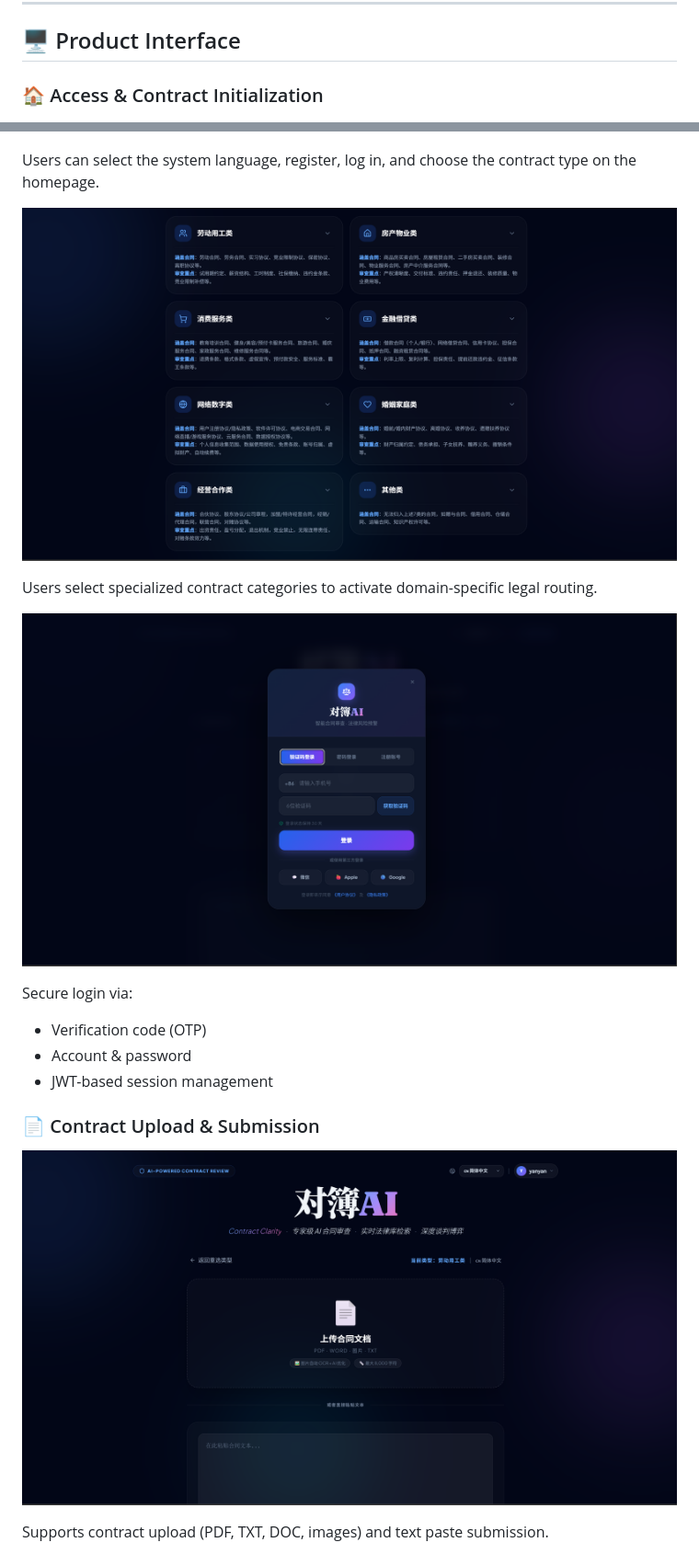
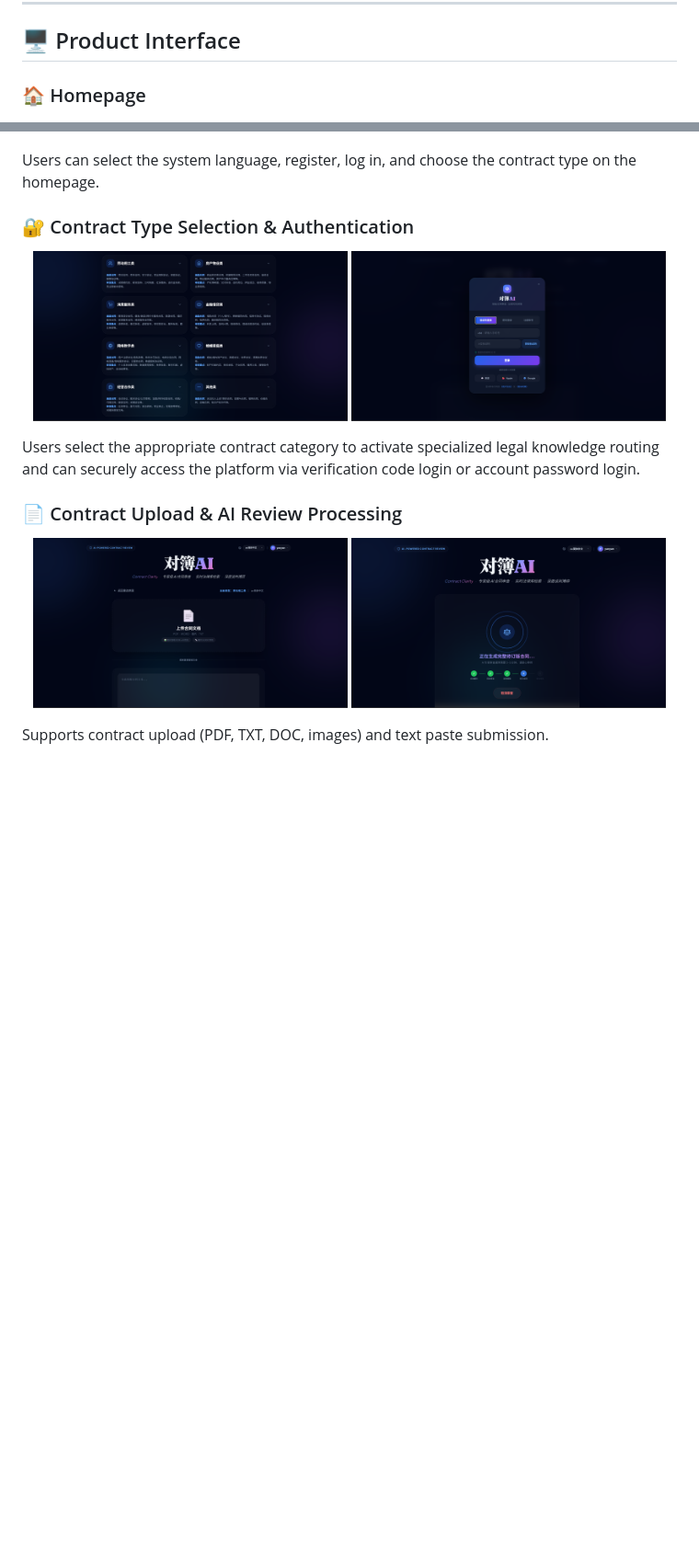
Before and after one commit to youzhaozhao/ContractClarity, a Markdown page: README.md, 2 parts joined by grey strips. Shown at 92% size. GitHub-like rendering; blank space fills up the shorter version.

```diff
--- a/README.md
+++ b/README.md
@@ -58,36 +58,26 @@ Generic LLM tools provide explanations but often:
 ## 🖥 Product Interface
 
 
-### 🏠 Access & Contract Initialization
-
+### 🏠 Homepage
 <p align="center">
   <img src="assets/contract-review-homepage.png" width="900">
 </p>
 
 Users can select the system language, register, log in, and choose the contract type on the homepage.
 
+### 🔐 Contract Type Selection & Authentication
 <p align="center">
-  <img src="assets/contract-type-details-expanded.png" width="900">
+  <img src="assets/contract-type-details-expanded.png" width="48%">
+  <img src="assets/login-modal-verification-code.png" width="48%">
 </p>
 
-Users select specialized contract categories to activate domain-specific legal routing.
+Users select the appropriate contract category to activate specialized legal knowledge routing and can securely access the platform via verification code login or account password login.
 
+### 📄 Contract Upload & AI Review Processing
 
 <p align="center">
-  <img src="assets/login-modal-verification-code.png" width="900">
-</p>
-
-Secure login via:
-
-- Verification code (OTP)
-- Account & password
-- JWT-based session management
-
-
-### 📄 Contract Upload & Submission
-
-<p align="center">
-  <img src="assets/contract-upload-page.png" width="900">
+  <img src="assets/contract-upload-page.png" width="48%">
+  <img src="assets/ai-review-processing.png" width="48%">
 </p>
 
 Supports contract upload (PDF, TXT, DOC, images) and text paste submission.
```
Also changed, not shown: other parts of README.md (+0 -8 lines).
